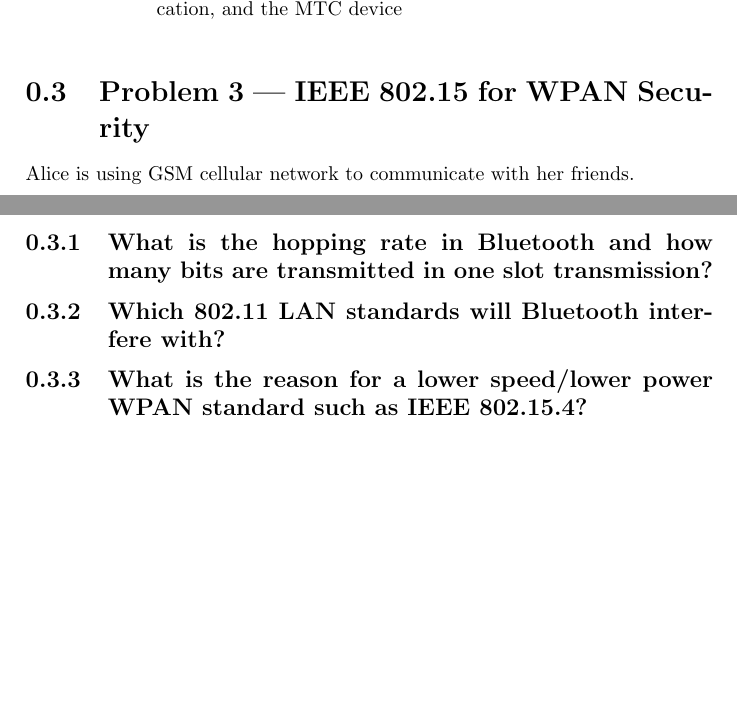
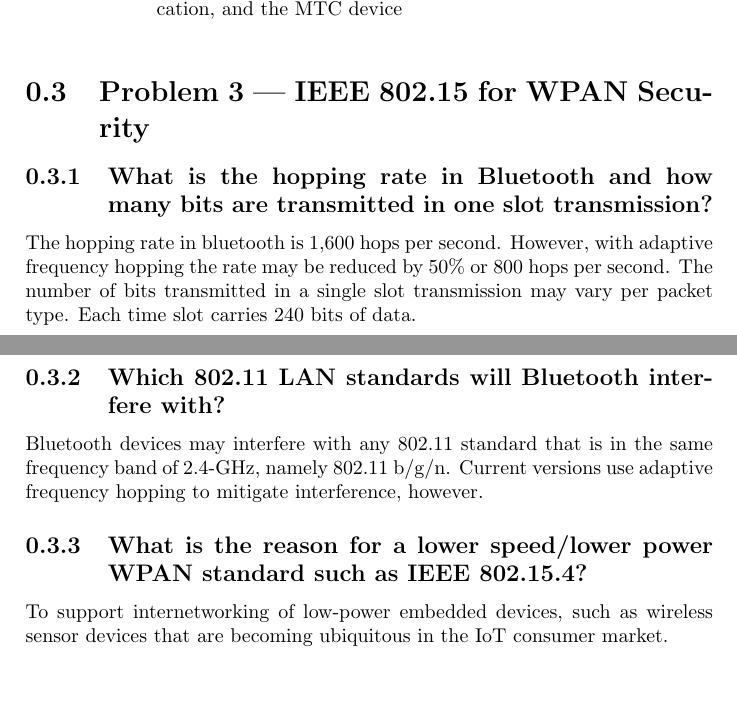
Before and after one commit to krboswell/ceen8886, a LaTeX problem sheet (hw6/hw6.tex): two parts of pages 5 and 8 of 10, joined at a grey line, cut so that both start at the same text. Compiled offline with pdfLaTeX.

Commit message:
HW6 Prob 3 finished

```diff
--- a/hw6/hw6.tex
+++ b/hw6/hw6.tex
@@ -247,16 +247,22 @@ interface to external networks.
 %Problem 3
 \section{Problem 3 --- IEEE 802.15 for WPAN Security}
 
-Alice is using GSM cellular network to communicate with her friends.
-
 \subsection{What is the hopping rate in Bluetooth and how many bits are
             transmitted in one slot transmission?}
 
+The hopping rate in bluetooth is 1,600 hops per second. However, with adaptive frequency hopping
+the rate may be reduced by 50\% or 800 hops per second.  The number of bits transmitted in a single
+slot transmission may vary per packet type. Each time slot carries 240 bits of data.
 
 \subsection{Which 802.11 LAN standards will Bluetooth interfere with?}
 
+Bluetooth devices may interfere with any 802.11 standard that is in the same frequency band of 2.4-GHz, namely 802.11 b/g/n.
+Current versions use adaptive frequency hopping to mitigate interference, however.
 
 \subsection{What is the reason for a lower speed/lower power WPAN standard
             such as IEEE 802.15.4?}
 
+To support internetworking of low-power embedded devices, such as wireless sensor devices that are becoming ubiquitous
+in the IoT consumer market.
+
 \end{document}
```
